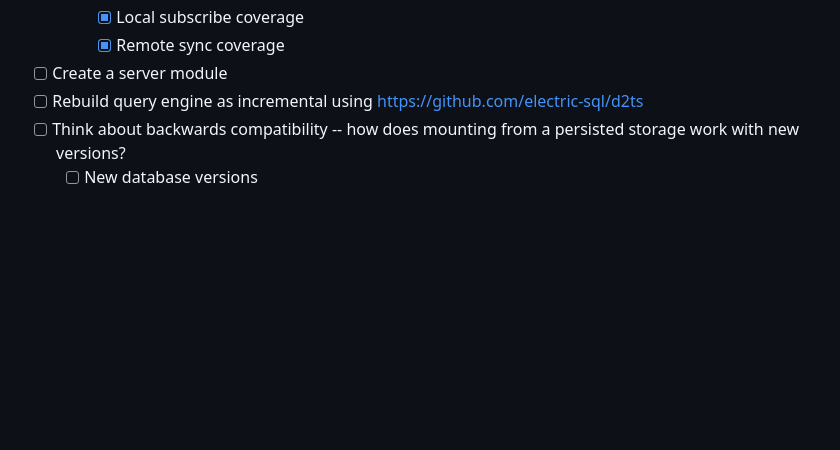
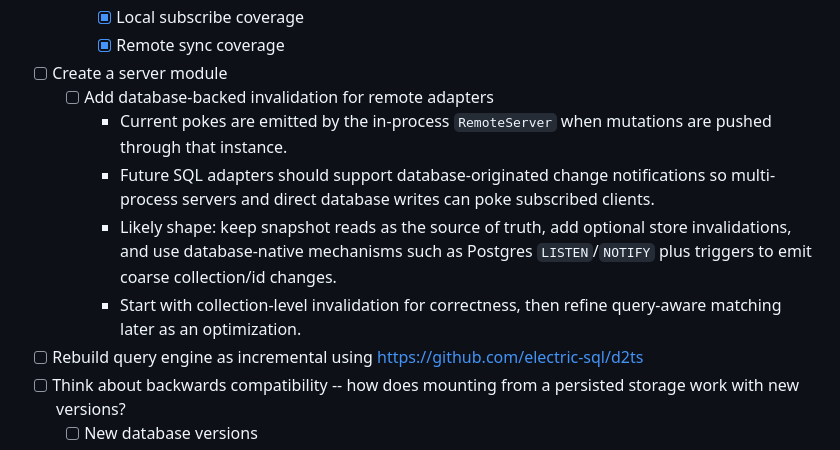
Before and after one commit to tanishqkancharla/tandem, a Markdown page: README.md, the part around the change. Drawn GitHub-style; blank space fills up the shorter version.

Commit message:
Document remote invalidation follow-up

```diff
--- a/README.md
+++ b/README.md
@@ -86,6 +86,11 @@ A sync engine and database for building collaborative apps.
     - [x] Local subscribe coverage
     - [x] Remote sync coverage
 - [ ] Create a server module
+  - [ ] Add database-backed invalidation for remote adapters
+    - Current pokes are emitted by the in-process `RemoteServer` when mutations are pushed through that instance.
+    - Future SQL adapters should support database-originated change notifications so multi-process servers and direct database writes can poke subscribed clients.
+    - Likely shape: keep snapshot reads as the source of truth, add optional store invalidations, and use database-native mechanisms such as Postgres `LISTEN`/`NOTIFY` plus triggers to emit coarse collection/id changes.
+    - Start with collection-level invalidation for correctness, then refine query-aware matching later as an optimization.
 - [ ] Rebuild query engine as incremental using https://github.com/electric-sql/d2ts
 - [ ] Think about backwards compatibility -- how does mounting from a persisted storage work with new versions?
   - [ ] New database versions
```
